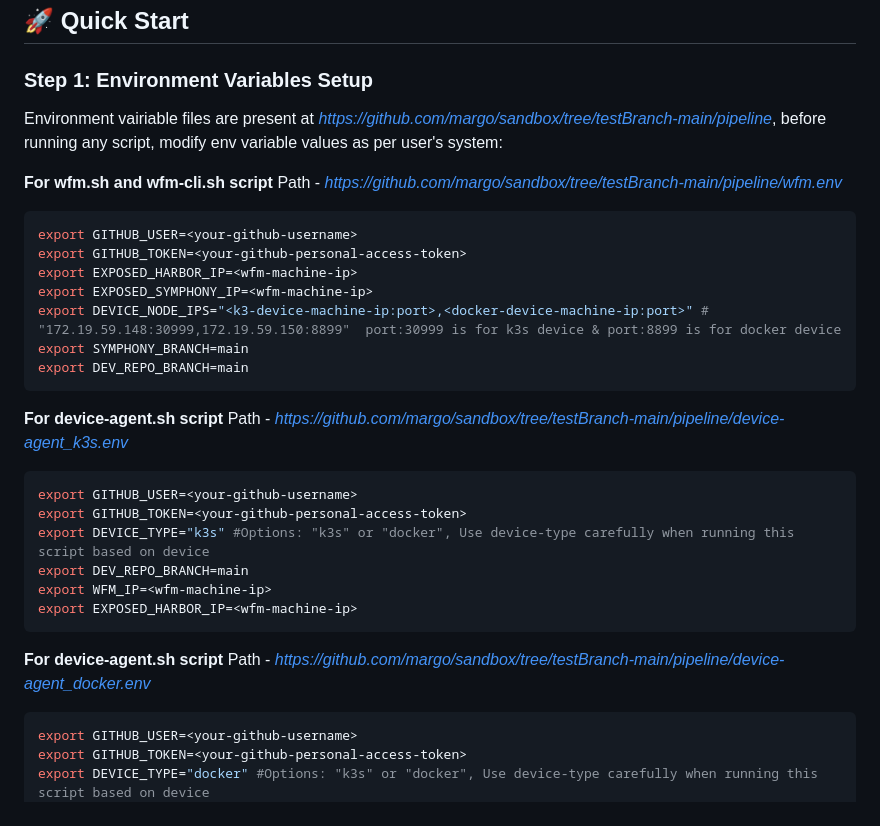
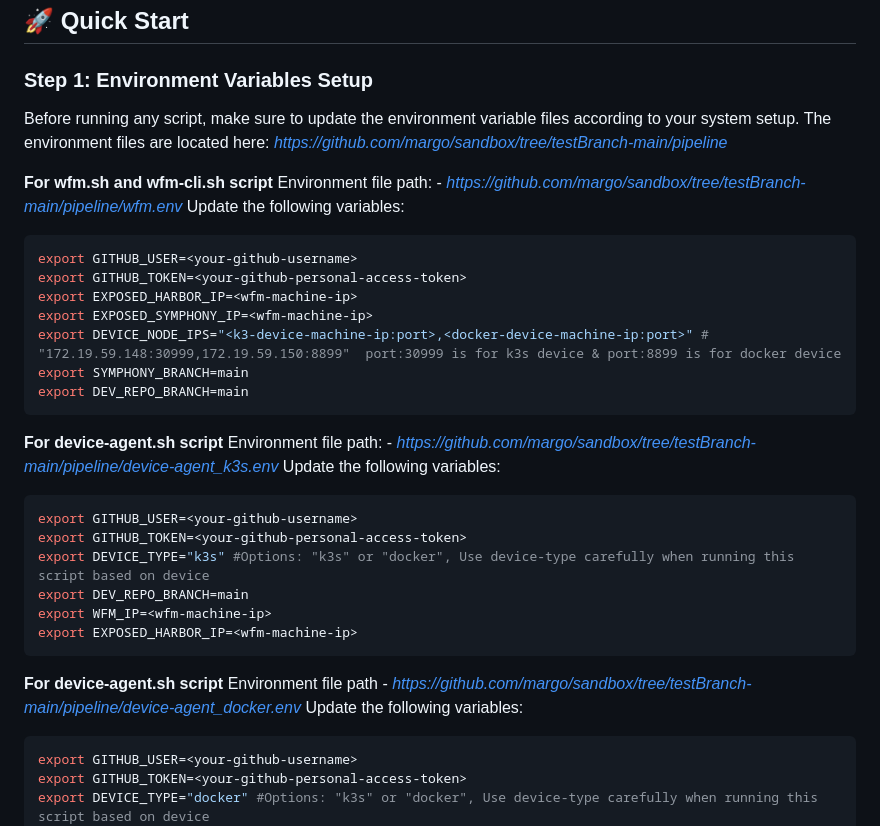
Before and after one commit to zantiu/sandbox, a Markdown page: pipeline/README.md, the part around the change. GitHub-like rendering.

Commit message:
Clarify environment variable setup instructions
Updated environment variable instructions for clarity and consistency.

````diff
--- a/pipeline/README.md
+++ b/pipeline/README.md
@@ -31,10 +31,13 @@ The setup consists of three main components:
 
 ### Step 1: Environment Variables Setup
 
-Environment vairiable files are present at _https://github.com/margo/sandbox/tree/testBranch-main/pipeline_, before running any script, modify env variable values as per user's system:
+Before running any script, make sure to update the environment variable files according to your system setup.
+The environment files are located here:
+_https://github.com/margo/sandbox/tree/testBranch-main/pipeline_
 
 **For wfm.sh and wfm-cli.sh script**
-Path - _https://github.com/margo/sandbox/tree/testBranch-main/pipeline/wfm.env_
+Environment file path: - _https://github.com/margo/sandbox/tree/testBranch-main/pipeline/wfm.env_
+Update the following variables:
 ```bash
 export GITHUB_USER=<your-github-username>
 export GITHUB_TOKEN=<your-github-personal-access-token>
@@ -46,7 +49,8 @@ export DEV_REPO_BRANCH=main
 ```
 
 **For device-agent.sh script**
-Path - _https://github.com/margo/sandbox/tree/testBranch-main/pipeline/device-agent_k3s.env_
+Environment file path: - _https://github.com/margo/sandbox/tree/testBranch-main/pipeline/device-agent_k3s.env_
+Update the following variables:
 ```bash
 export GITHUB_USER=<your-github-username>
 export GITHUB_TOKEN=<your-github-personal-access-token>
@@ -57,7 +61,8 @@ export EXPOSED_HARBOR_IP=<wfm-machine-ip>
 ```
 
 **For device-agent.sh script**
-Path - _https://github.com/margo/sandbox/tree/testBranch-main/pipeline/device-agent_docker.env_
+Environment file path - _https://github.com/margo/sandbox/tree/testBranch-main/pipeline/device-agent_docker.env_
+Update the following variables:
 ```bash
 export GITHUB_USER=<your-github-username>
 export GITHUB_TOKEN=<your-github-personal-access-token>
````
